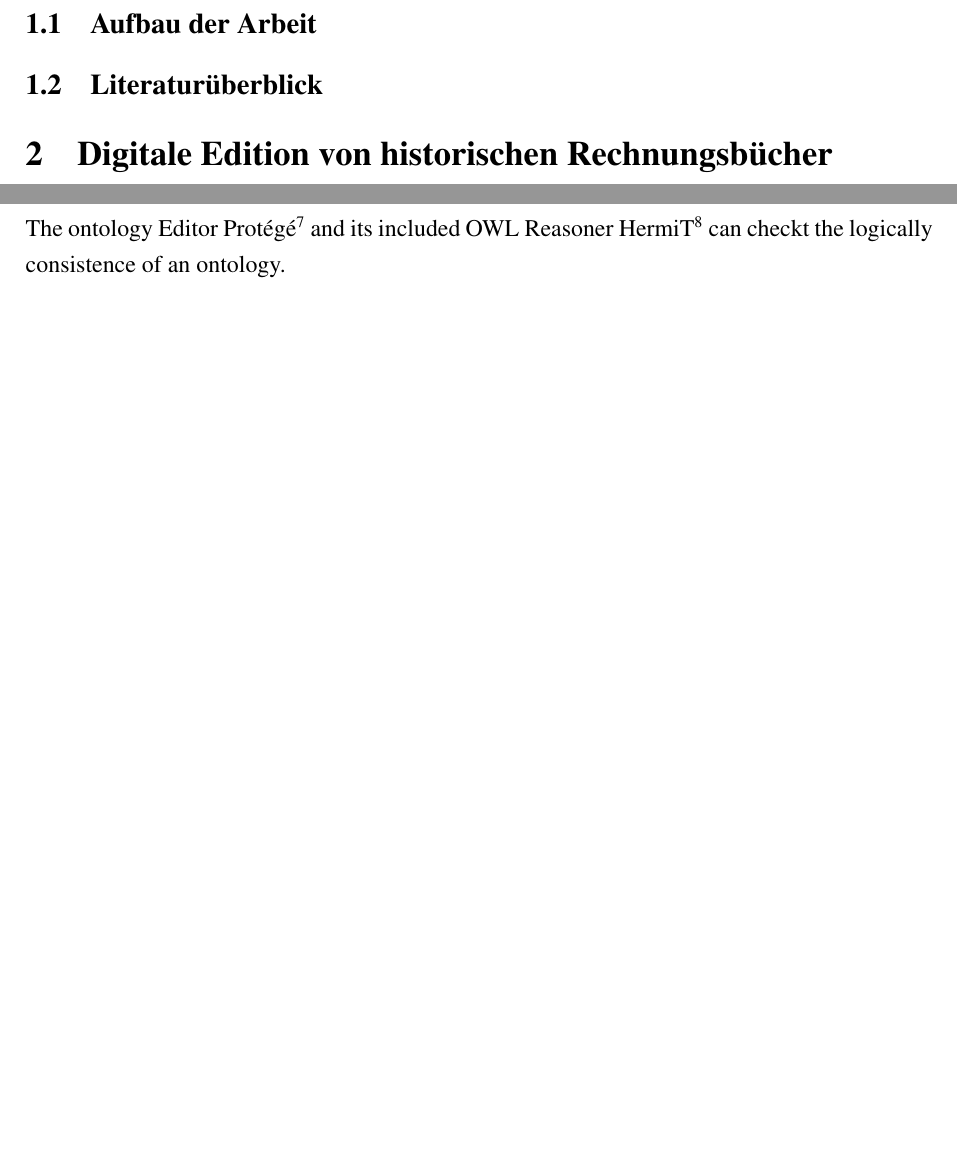
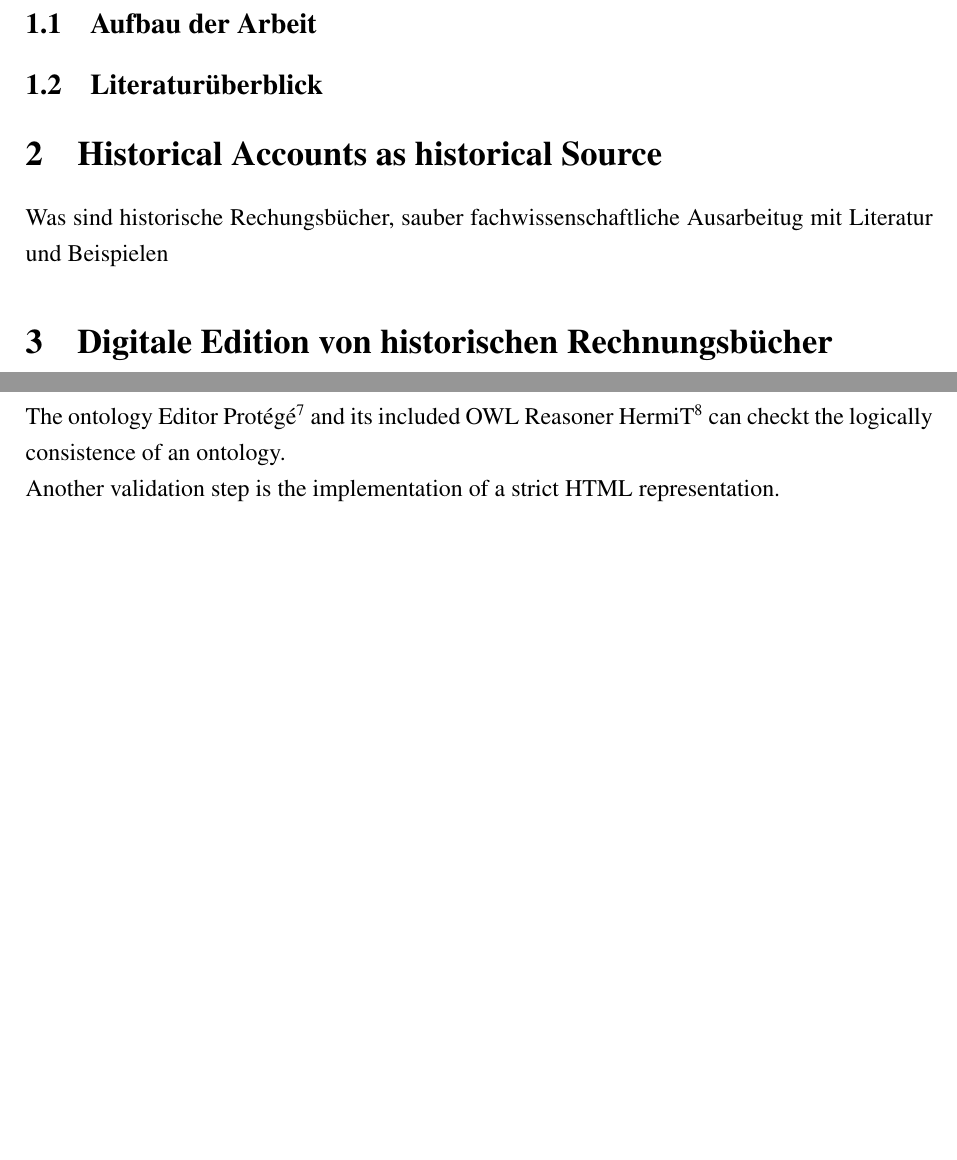
Before and after one commit to chpollin/MEDEA, a LaTeX document (MEDEA_TEX/MEDEA.tex): two parts of pages 2 and 4 of 7, joined at a grey line, cut so that both start at the same text, the shorter picture padded with empty space. Compiled offline with pdfLaTeX.

```diff
--- a/MEDEA_TEX/MEDEA.tex
+++ b/MEDEA_TEX/MEDEA.tex
@@ -98,6 +98,12 @@
 \subsection{Literaturüberblick}
 \label{subsec:Literaturueberblick}
 
+\section{Historical Accounts as historical Source}
+\label{subsec:HASource}
+
+
+Was sind historische Rechungsbücher, sauber fachwissenschaftliche Ausarbeitug mit Literatur und Beispielen
+
 \section{Digitale Edition von historischen Rechnungsbücher}
 \label{subsec:DigEdHiRe}
 
@@ -175,7 +181,8 @@
 \\
 The ontology Editor
 Protégé\footnote{Protégé, \url{https://protege.stanford.edu}, 13.03.2018.} and its included OWL Reasoner HermiT\footnote{HermiT OWL Reasoner, \url{http://www.hermit-reasoner.com}, 13.03.2018} can checkt the logically consistence of an ontology.
-
+\\
+Another validation step is the implementation of a strict HTML representation.
 
 
 \newpage
```
Also changed, not shown: 3 other files.
